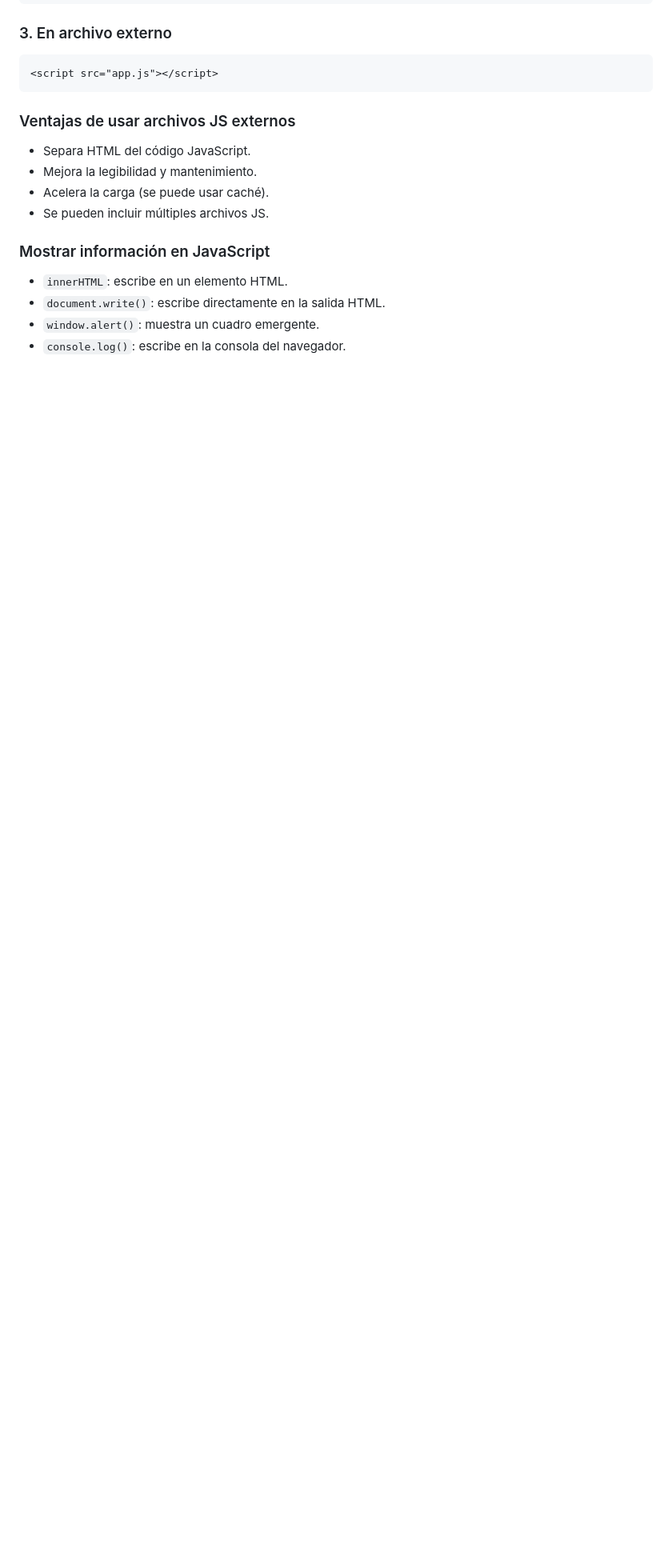
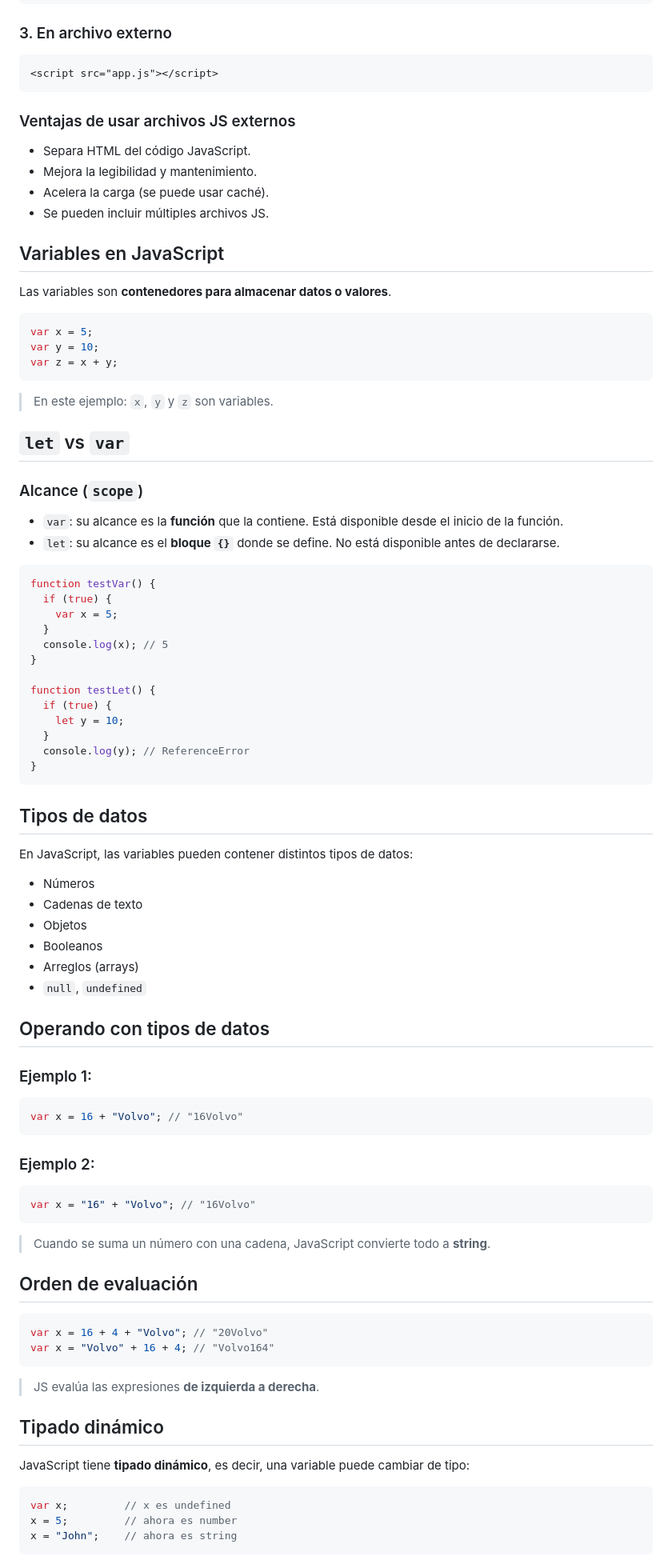
Before and after one commit to emigallo-edu/js, a Markdown page: Presentaciones/contenido.md, the part around the change printed below. Shown: that part at 80% size. Rendered like a GitHub page; blank space fills up the shorter version.

Commit message:
Contenido

````diff
--- a/Presentaciones/contenido.md
+++ b/Presentaciones/contenido.md
@@ -263,9 +263,84 @@ console.log("Edad: " + edadUsuario);
 - Acelera la carga (se puede usar caché).
 - Se pueden incluir múltiples archivos JS.
 
-### Mostrar información en JavaScript
+## Variables en JavaScript
 
-- `innerHTML`: escribe en un elemento HTML.
-- `document.write()`: escribe directamente en la salida HTML.
-- `window.alert()`: muestra un cuadro emergente.
-- `console.log()`: escribe en la consola del navegador.
+Las variables son **contenedores para almacenar datos o valores**.
+
+```javascript
+var x = 5;
+var y = 10;
+var z = x + y;
+```
+
+> En este ejemplo: `x`, `y` y `z` son variables.
+
+## `let` vs `var`
+
+### Alcance (`scope`)
+
+- `var`: su alcance es la **función** que la contiene. Está disponible desde el inicio de la función.
+- `let`: su alcance es el **bloque `{}`** donde se define. No está disponible antes de declararse.
+
+```javascript
+function testVar() {
+  if (true) {
+    var x = 5;
+  }
+  console.log(x); // 5
+}
+
+function testLet() {
+  if (true) {
+    let y = 10;
+  }
+  console.log(y); // ReferenceError
+}
+```
+
+## Tipos de datos
+
+En JavaScript, las variables pueden contener distintos tipos de datos:
+
+- Números
+- Cadenas de texto
+- Objetos
+- Booleanos
+- Arreglos (arrays)
+- `null`, `undefined`
+
+## Operando con tipos de datos
+
+### Ejemplo 1:
+
+```javascript
+var x = 16 + "Volvo"; // "16Volvo"
+```
+
+### Ejemplo 2:
+
+```javascript
+var x = "16" + "Volvo"; // "16Volvo"
+```
+
+> Cuando se suma un número con una cadena, JavaScript convierte todo a **string**.
+
+## Orden de evaluación
+
+```javascript
+var x = 16 + 4 + "Volvo"; // "20Volvo"
+var x = "Volvo" + 16 + 4; // "Volvo164"
+```
+
+> JS evalúa las expresiones **de izquierda a derecha**.
+
+## Tipado dinámico
+
+JavaScript tiene **tipado dinámico**, es decir, una variable puede cambiar de tipo:
+
+```javascript
+var x;         // x es undefined
+x = 5;         // ahora es number
+x = "John";    // ahora es string
+```
+
````
Also changed, not shown: other parts of Presentaciones/contenido.md (+78 -0 lines), Presentaciones/contenido1.md (deleted, +0 -131 lines).
